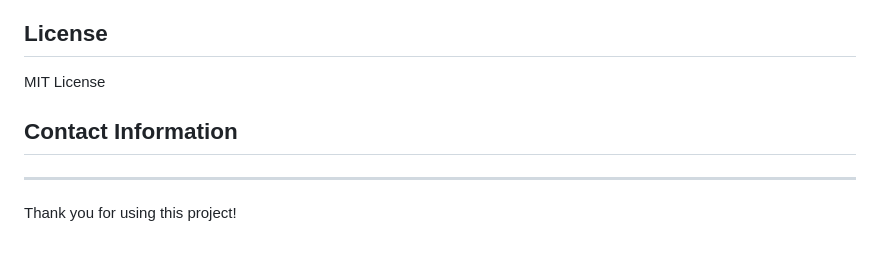
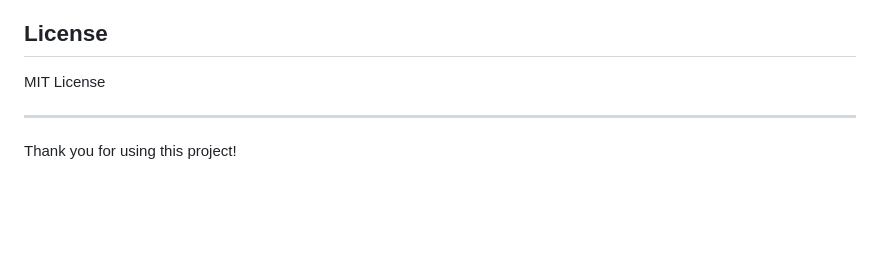
Before and after one commit to IslandCodeGod/CRM, a Markdown page: README.md, the part around the change. Drawn GitHub-style; blank space fills up the shorter version.

```diff
--- a/README.md
+++ b/README.md
@@ -272,8 +272,6 @@ Edit the `config.py` file to modify application configuration.
 
 MIT License
 
-## Contact Information
-
 ---
 
 Thank you for using this project!
```
